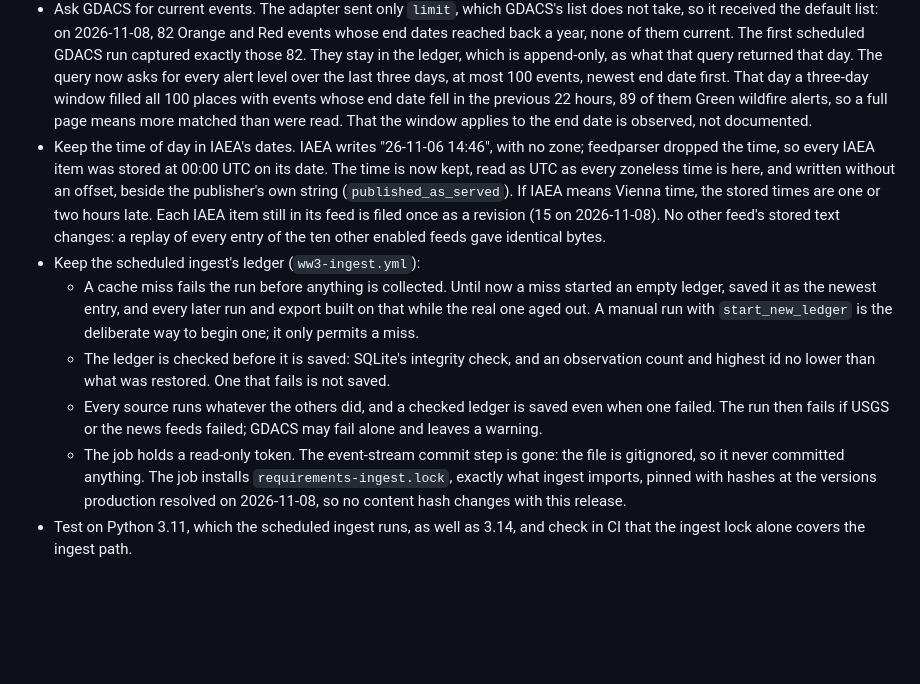
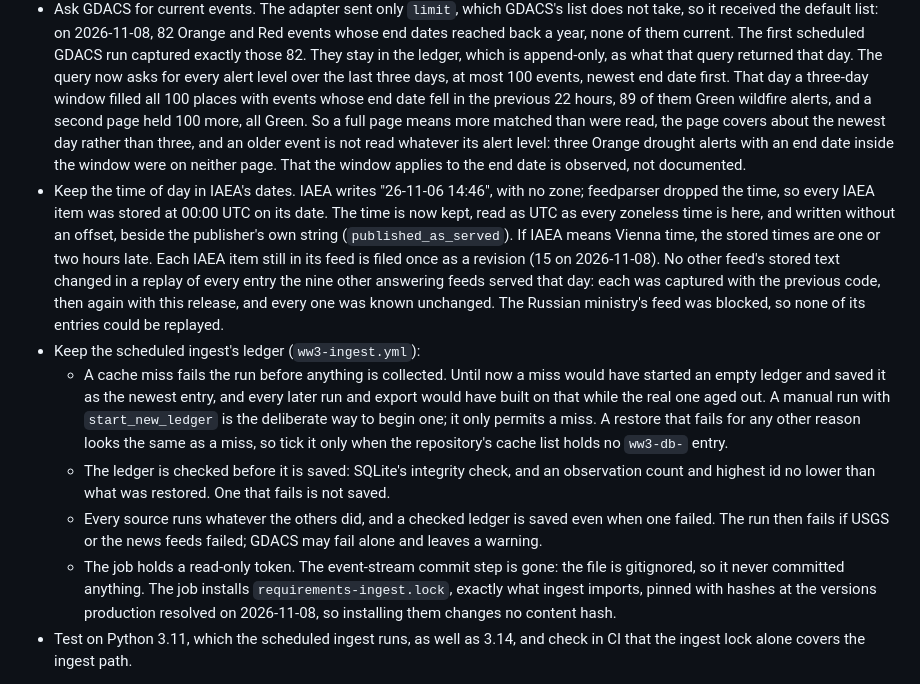
Before and after one commit to cambridgetcg/ww3-intelligence, a Markdown page: CHANGELOG.md, the part around the change. Rendered like a GitHub page; blank space fills up the shorter version.

Commit message:
changelog: 0.1.7, corrected
The replay behind "no other feed's stored text changes" covered the nine
other feeds that answered, not ten: the Russian ministry's was blocked,
so none of its entries could be replayed. The GDACS entry now says a
second page held 100 more Green events, so one page covers about a day,
and that three Orange drought alerts inside the window were on neither
page. A miss is described as what it would have done, start_new_ledger
carries the failed-restore caveat, and the lock is said to change no
content hash, which the IAEA revisions would otherwise contradict.

Co-Authored-By: Claude Opus 5.5 <noreply@anthropic.com>

```diff
--- a/CHANGELOG.md
+++ b/CHANGELOG.md
@@ -42,22 +42,31 @@
   asks for every alert level over the last three days, at most 100 events,
   newest end date first. That day a three-day window filled all 100 places with
   events whose end date fell in the previous 22 hours, 89 of them Green
-  wildfire alerts, so a full page means more matched than were read. That the
-  window applies to the end date is observed, not documented.
+  wildfire alerts, and a second page held 100 more, all Green. So a full page
+  means more matched than were read, the page covers about the newest day
+  rather than three, and an older event is not read whatever its alert level:
+  three Orange drought alerts with an end date inside the window were on
+  neither page. That the window applies to the end date is observed, not
+  documented.
 - Keep the time of day in IAEA's dates. IAEA writes "26-11-06  14:46", with no
   zone; feedparser dropped the time, so every IAEA item was stored at 00:00 UTC
   on its date. The time is now kept, read as UTC as every zoneless time is
   here, and written without an offset, beside the publisher's own string
   (`published_as_served`). If IAEA means Vienna time, the stored times are one
   or two hours late. Each IAEA item still in its feed is filed once as a
-  revision (15 on 2026-11-08). No other feed's stored text changes: a replay of
-  every entry of the ten other enabled feeds gave identical bytes.
+  revision (15 on 2026-11-08). No other feed's stored text changed in a replay
+  of every entry the nine other answering feeds served that day: each was
+  captured with the previous code, then again with this release, and every one
+  was known unchanged. The Russian ministry's feed was blocked, so none of its
+  entries could be replayed.
 - Keep the scheduled ingest's ledger (`ww3-ingest.yml`):
   - A cache miss fails the run before anything is collected. Until now a miss
-    started an empty ledger, saved it as the newest entry, and every later run
-    and export built on that while the real one aged out. A manual run with
-    `start_new_ledger` is the deliberate way to begin one; it only permits a
-    miss.
+    would have started an empty ledger and saved it as the newest entry, and
+    every later run and export would have built on that while the real one aged
+    out. A manual run with `start_new_ledger` is the deliberate way to begin
+    one; it only permits a miss. A restore that fails for any other reason
+    looks the same as a miss, so tick it only when the repository's cache list
+    holds no `ww3-db-` entry.
   - The ledger is checked before it is saved: SQLite's integrity check, and an
     observation count and highest id no lower than what was restored. One that
     fails is not saved.
@@ -67,8 +76,8 @@
   - The job holds a read-only token. The event-stream commit step is gone: the
     file is gitignored, so it never committed anything. The job installs
     `requirements-ingest.lock`, exactly what ingest imports, pinned with hashes
-    at the versions production resolved on 2026-11-08, so no content hash
-    changes with this release.
+    at the versions production resolved on 2026-11-08, so installing them
+    changes no content hash.
 - Test on Python 3.11, which the scheduled ingest runs, as well as 3.14, and
   check in CI that the ingest lock alone covers the ingest path.
 
```
